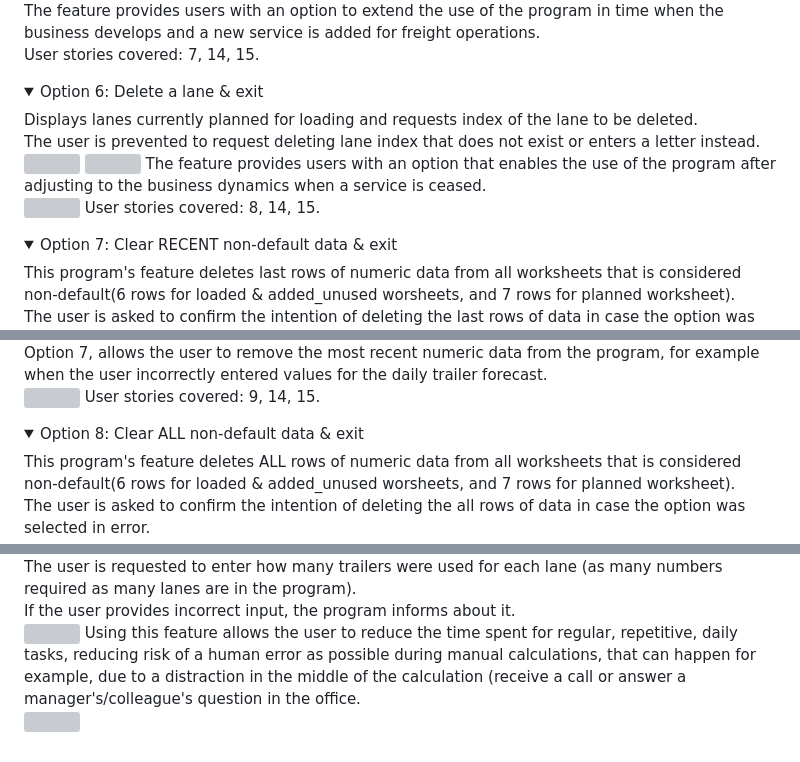
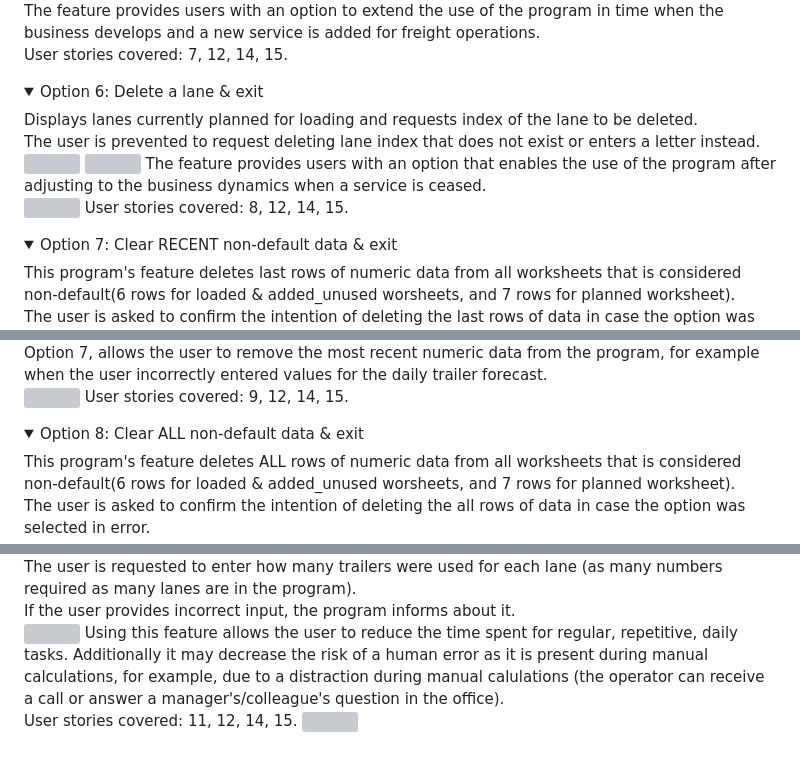
Before and after one commit to WojtekKamilowski/CI_PP3_TDP, a Markdown page: README.md, 3 parts joined by grey strips. Drawn GitHub-style; folded sections open; grey boxes are pictures that could not be loaded.

Commit message:
Complete Features section of README.md

```diff
--- a/README.md
+++ b/README.md
@@ -358,7 +358,7 @@ As the site owner I want to:
     The user can add any name as required as some of the names can be an alphanumeric code, however  the input cannot be blank:.<br>
     <img src="docs/features/add-lane-exit.png">
     The feature provides users with an option to extend the use of the program in time when the business develops and a new service is added for freight operations.<br>
-    User stories covered: 7, 14, 15.
+    User stories covered: 7, 12, 14, 15.
 </details>
 
 <details>
@@ -369,7 +369,7 @@ As the site owner I want to:
     <img src="docs/features/delete-lane-exit-invalid-index-alpha.png">
     The feature provides users with an option that enables the use of the program after adjusting to the business dynamics when a service is ceased.<br>
     <img src="docs/features/delete-lane.png">
-    User stories covered: 8, 14, 15.
+    User stories covered: 8, 12, 14, 15.
 </details>
 
 <details>
@@ -382,7 +382,7 @@ As the site owner I want to:
     <img src="docs/features/delete-last-already.png">
     Option 7, allows the user to remove the most recent numeric data from the program, for example when the user incorrectly entered values for the daily trailer forecast.<br>
     <img src="docs/features/delete-lane.png">
-    User stories covered: 9, 14, 15.
+    User stories covered: 9, 12, 14, 15.
 </details>
 
 <details>
@@ -406,6 +406,7 @@ As the site owner I want to:
     The user is requested to enter how many trailers were used for each lane (as many numbers required as many lanes are in the program).<br>
     If the user provides incorrect input, the program informs about it.<br>
     <img src="docs/features/daily-trailer-forecast-invalid-data.png">
-    Using this feature allows the user to reduce the time spent for regular, repetitive, daily tasks, reducing risk of a human error as possible during manual calculations, that can happen for example, due to a distraction in the middle of the calculation (receive a call or answer a manager's/colleague's question in the office.<br>
+    Using this feature allows the user to reduce the time spent for regular, repetitive, daily tasks. Additionally it may decrease the risk of a human error as it is present during manual calculations, for example, due to a distraction during manual calulations (the operator can receive a call or answer a manager's/colleague's question in the office).<br>
+    User stories covered: 11, 12, 14, 15.
     <img src="docs/features/daily-trailer-forecast.png">
 </details>
```
Also changed, not shown: other parts of README.md (+1 -1 lines).
